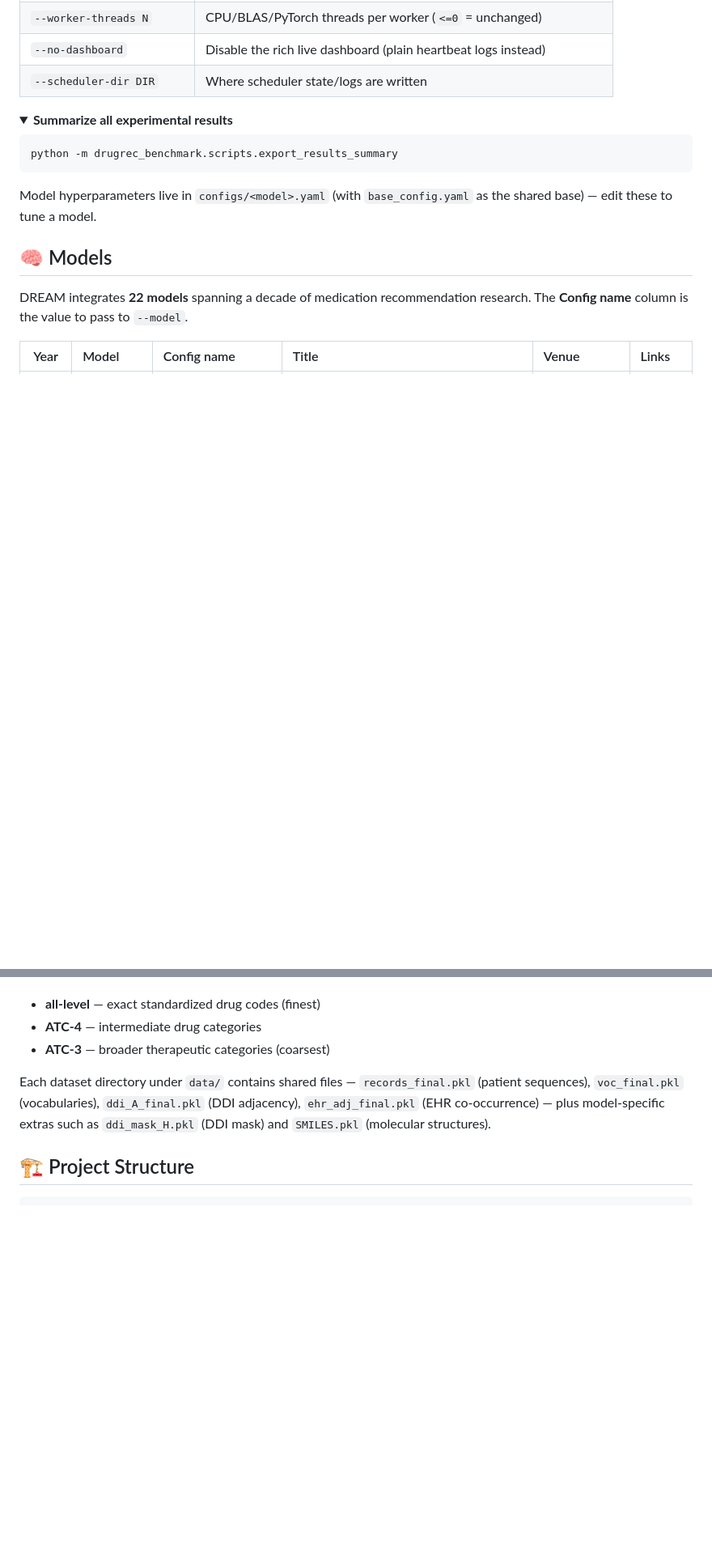
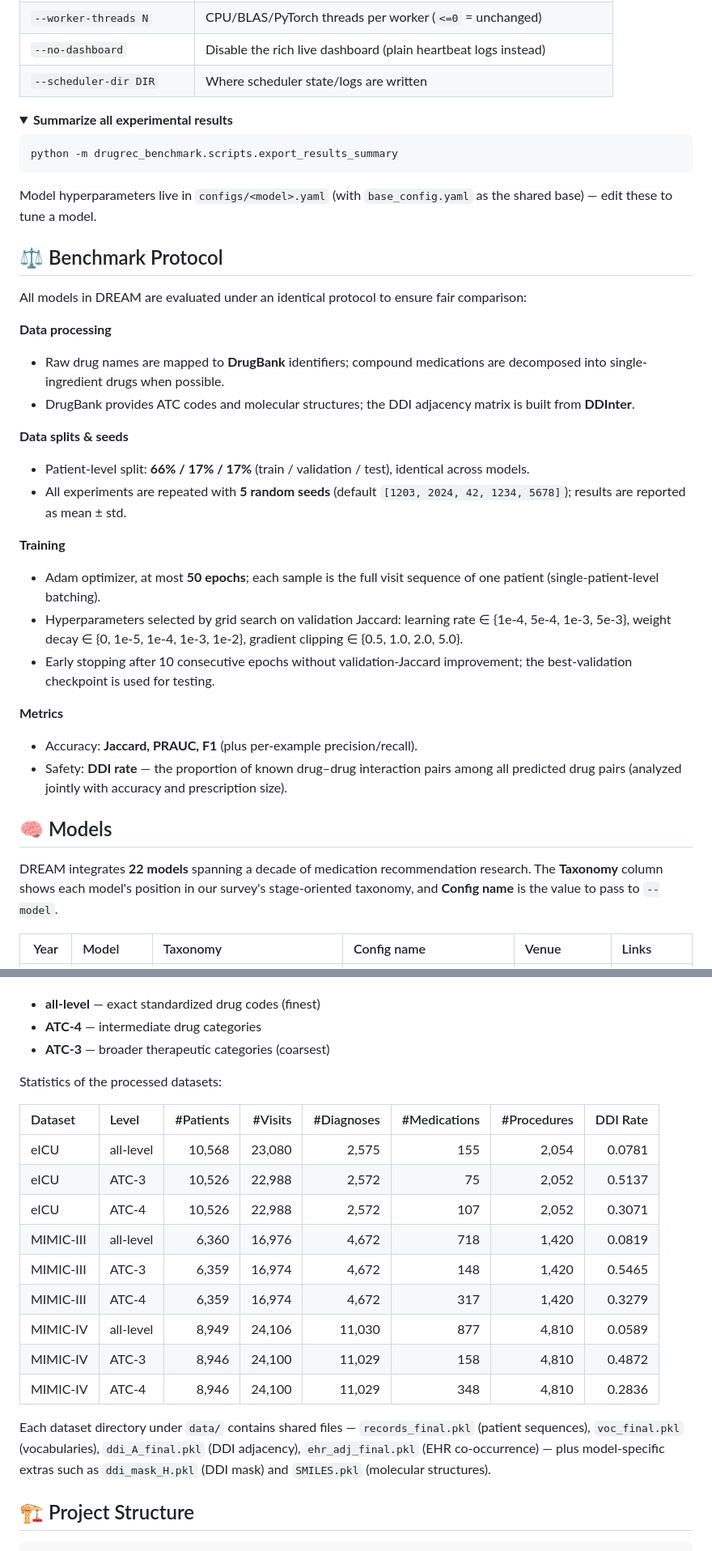
Before and after one commit to novzyg/DREAM, a Markdown page: README.md, 2 parts joined by grey strips. Shown at 81% size. GitHub-like rendering; folded sections open; blank space fills up the shorter version.

Commit message:
Align README with survey paper: protocol, dataset stats, taxonomy column

```diff
--- a/README.md
+++ b/README.md
@@ -197,9 +203,30 @@ python -m drugrec_benchmark.scripts.export_results_summary
 
 Model hyperparameters live in `configs/<model>.yaml` (with `base_config.yaml` as the shared base) — edit these to tune a model.
 
+## ⚖️ Benchmark Protocol
+
+All models in DREAM are evaluated under an identical protocol to ensure fair comparison:
+
+**Data processing**
+- Raw drug names are mapped to **DrugBank** identifiers; compound medications are decomposed into single-ingredient drugs when possible.
+- DrugBank provides ATC codes and molecular structures; the DDI adjacency matrix is built from **DDInter**.
+
+**Data splits & seeds**
+- Patient-level split: **66% / 17% / 17%** (train / validation / test), identical across models.
+- All experiments are repeated with **5 random seeds** (default `[1203, 2024, 42, 1234, 5678]`); results are reported as mean ± std.
+
+**Training**
+- Adam optimizer, at most **50 epochs**; each sample is the full visit sequence of one patient (single-patient-level batching).
+- Hyperparameters selected by grid search on validation Jaccard: learning rate ∈ {1e-4, 5e-4, 1e-3, 5e-3}, weight decay ∈ {0, 1e-5, 1e-4, 1e-3, 1e-2}, gradient clipping ∈ {0.5, 1.0, 2.0, 5.0}.
+- Early stopping after 10 consecutive epochs without validation-Jaccard improvement; the best-validation checkpoint is used for testing.
+
+**Metrics**
+- Accuracy: **Jaccard, PRAUC, F1** (plus per-example precision/recall).
+- Safety: **DDI rate** — the proportion of known drug–drug interaction pairs among all predicted drug pairs (analyzed jointly with accuracy and prescription size).
+
 ## 🧠 Models
 
-DREAM integrates **22 models** spanning a decade of medication recommendation research. The **Config name** column is the value to pass to `--model`.
+DREAM integrates **22 models** spanning a decade of medication recommendation research. The **Taxonomy** column shows each model's position in our survey's stage-oriented taxonomy, and **Config name** is the value to pass to `--model`.
 
-| Year | Model | Config name | Title | Venue | Links |
+| Year | Model | Taxonomy | Config name | Venue | Links |
 |:----:|:---|:---|:---|:---|:---|
@@ -243,6 +272,20 @@ Granularity levels:
 - **all-level** — exact standardized drug codes (finest)
 - **ATC-4** — intermediate drug categories
 - **ATC-3** — broader therapeutic categories (coarsest)
+
+Statistics of the processed datasets:
+
+| Dataset | Level | #Patients | #Visits | #Diagnoses | #Medications | #Procedures | DDI Rate |
+|:---|:---|---:|---:|---:|---:|---:|---:|
+| eICU | all-level | 10,568 | 23,080 | 2,575 | 155 | 2,054 | 0.0781 |
+| eICU | ATC-3 | 10,526 | 22,988 | 2,572 | 75 | 2,052 | 0.5137 |
+| eICU | ATC-4 | 10,526 | 22,988 | 2,572 | 107 | 2,052 | 0.3071 |
+| MIMIC-III | all-level | 6,360 | 16,976 | 4,672 | 718 | 1,420 | 0.0819 |
+| MIMIC-III | ATC-3 | 6,359 | 16,974 | 4,672 | 148 | 1,420 | 0.5465 |
+| MIMIC-III | ATC-4 | 6,359 | 16,974 | 4,672 | 317 | 1,420 | 0.3279 |
+| MIMIC-IV | all-level | 8,949 | 24,106 | 11,030 | 877 | 4,810 | 0.0589 |
+| MIMIC-IV | ATC-3 | 8,946 | 24,100 | 11,029 | 158 | 4,810 | 0.4872 |
+| MIMIC-IV | ATC-4 | 8,946 | 24,100 | 11,029 | 348 | 4,810 | 0.2836 |
 
 Each dataset directory under `data/` contains shared files — `records_final.pkl` (patient sequences), `voc_final.pkl` (vocabularies), `ddi_A_final.pkl` (DDI adjacency), `ehr_adj_final.pkl` (EHR co-occurrence) — plus model-specific extras such as `ddi_mask_H.pkl` (DDI mask) and `SMILES.pkl` (molecular structures).
 
```
Also changed, not shown: other parts of README.md (+32 -24 lines).
